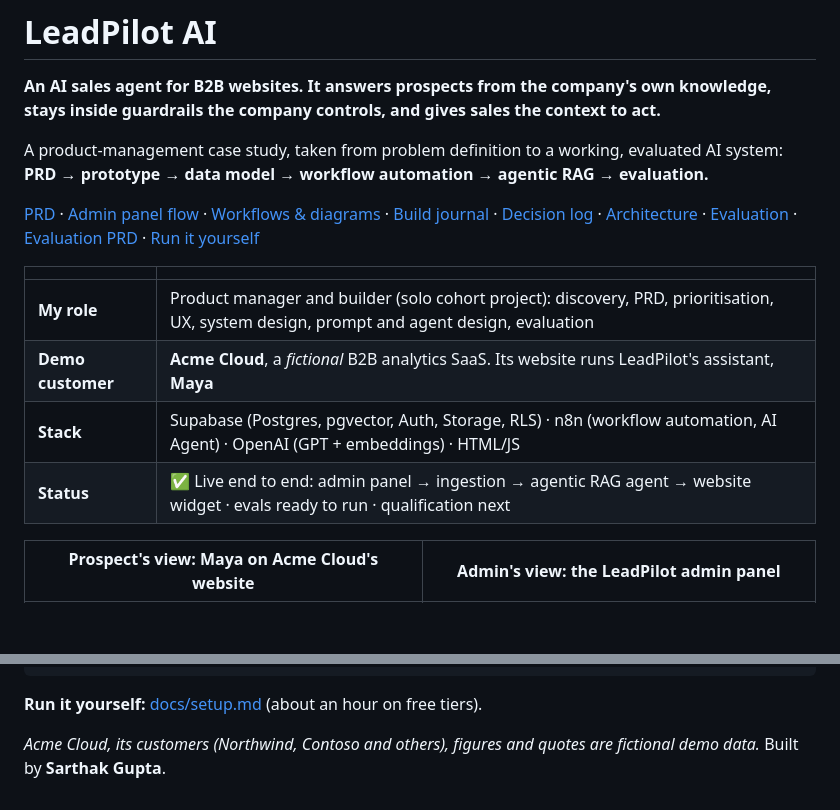
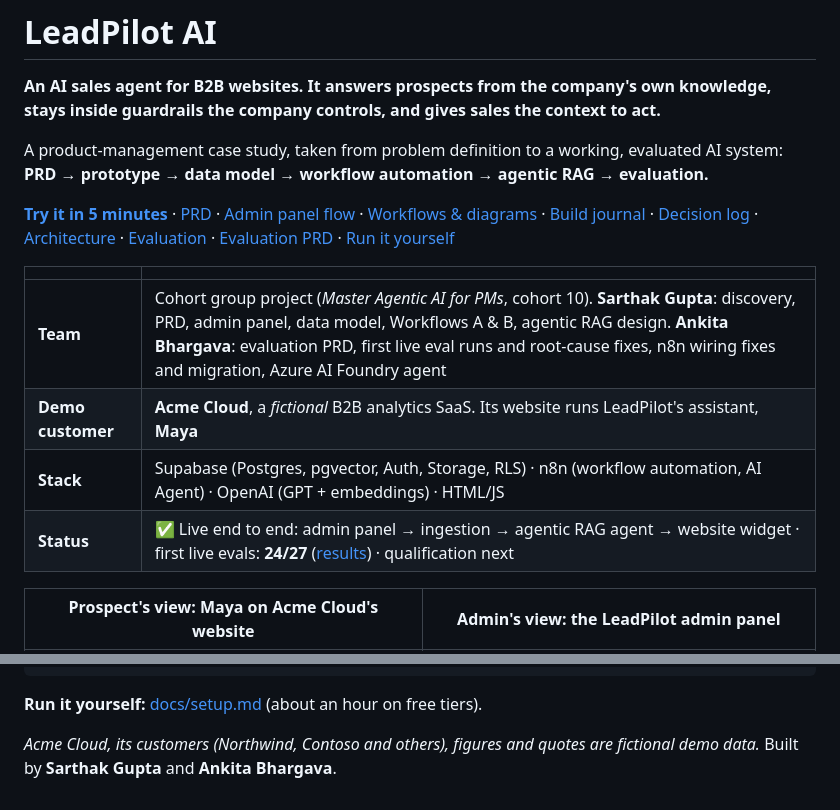
Before and after one commit to sarthakgupta0303/LeadPilot, a Markdown page: README.md, 2 parts joined by grey strips. Drawn GitHub-style; folded sections open; blank space fills up the shorter version.

```diff
--- a/README.md
+++ b/README.md
@@ -4,14 +4,14 @@
 
 A product-management case study, taken from problem definition to a working, evaluated AI system: **PRD → prototype → data model → workflow automation → agentic RAG → evaluation.**
 
-[PRD](docs/PRD.md) · [Admin panel flow](docs/workflows/admin-panel.md) · [Workflows & diagrams](docs/workflows/README.md) · [Build journal](docs/build-journal.md) · [Decision log](docs/decision-log.md) · [Architecture](docs/architecture.md) · [Evaluation](evals/README.md) · [Evaluation PRD](docs/evaluation-prd.md) · [Run it yourself](docs/setup.md)
+[**Try it in 5 minutes**](#try-it-in-5-minutes) · [PRD](docs/PRD.md) · [Admin panel flow](docs/workflows/admin-panel.md) · [Workflows & diagrams](docs/workflows/README.md) · [Build journal](docs/build-journal.md) · [Decision log](docs/decision-log.md) · [Architecture](docs/architecture.md) · [Evaluation](evals/README.md) · [Evaluation PRD](docs/evaluation-prd.md) · [Run it yourself](docs/setup.md)
 
 | | |
 |---|---|
-| **My role** | Product manager and builder (solo cohort project): discovery, PRD, prioritisation, UX, system design, prompt and agent design, evaluation |
+| **Team** | Cohort group project (*Master Agentic AI for PMs*, cohort 10). **Sarthak Gupta**: discovery, PRD, admin panel, data model, Workflows A & B, agentic RAG design. **Ankita Bhargava**: evaluation PRD, first live eval runs and root-cause fixes, n8n wiring fixes and migration, Azure AI Foundry agent |
 | **Demo customer** | **Acme Cloud**, a *fictional* B2B analytics SaaS. Its website runs LeadPilot's assistant, **Maya** |
 | **Stack** | Supabase (Postgres, pgvector, Auth, Storage, RLS) · n8n (workflow automation, AI Agent) · OpenAI (GPT + embeddings) · HTML/JS |
-| **Status** | ✅ Live end to end: admin panel → ingestion → agentic RAG agent → website widget · evals ready to run · qualification next |
+| **Status** | ✅ Live end to end: admin panel → ingestion → agentic RAG agent → website widget · first live evals: **24/27** ([results](evals/README.md#results)) · qualification next |
 
 | Prospect's view: Maya on Acme Cloud's website | Admin's view: the LeadPilot admin panel |
 |---|---|
@@ -222,4 +278,4 @@ evals/           Golden set, runner, results
 **Run it yourself:** [docs/setup.md](docs/setup.md) (about an hour on free tiers).
 
 *Acme Cloud, its customers (Northwind, Contoso and others), figures and quotes are fictional demo data.*
-Built by **Sarthak Gupta**.
+Built by **Sarthak Gupta** and **Ankita Bhargava**.
```
Also changed, not shown: other parts of README.md (+57 -1 lines).
